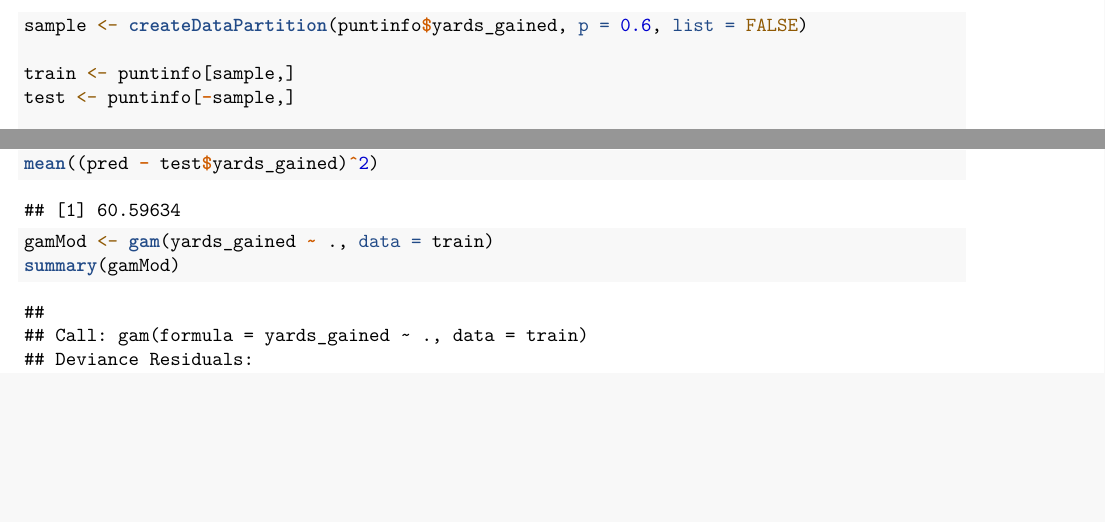
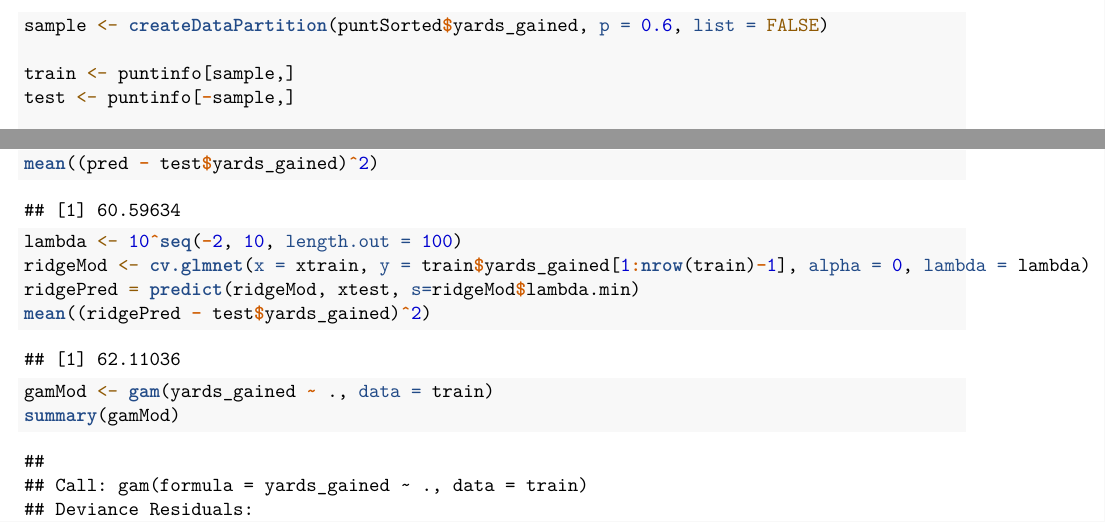
Before and after one commit to ecreagar/project-4-dsci445, an R Markdown document (testModels.Rmd): two parts of pages 2 and 13 of 14, joined at a grey line, cut so that both start at the same text, the shorter picture padded with empty space. Rendered offline with R 4.5, knitr and Pandoc, then LaTeX, with nearby package versions; code that draws random numbers runs with fixed seeds of ours; some code elsewhere in the file could not run offline.

Commit message:
added ridge model

````diff
--- a/testModels.Rmd
+++ b/testModels.Rmd
@@ -80,7 +81,7 @@ puntSorted = cbind(noPlayerDF, playerSorted)
 
 
 ```{r}
-sample <- createDataPartition(puntinfo$yards_gained, p = 0.6, list = FALSE)
+sample <- createDataPartition(puntSorted$yards_gained, p = 0.6, list = FALSE)
 
 train <- puntinfo[sample,]
 test <- puntinfo[-sample,]
@@ -136,6 +137,14 @@ mean((pred - test$yards_gained)^2)
 ```
 
 ```{r}
+lambda <- 10^seq(-2, 10, length.out = 100)
+ridgeMod <- cv.glmnet(x = xtrain, y = train$yards_gained[1:nrow(train)-1], alpha = 0, lambda = lambda)
+ridgePred = predict(ridgeMod, xtest, s=ridgeMod$lambda.min)
+mean((ridgePred - test$yards_gained)^2)
+```
+
+
+```{r}
 gamMod <- gam(yards_gained ~ ., data = train)
 summary(gamMod)
 
````
Also changed, not shown: testModels.Rmd (5 more changed lines).
